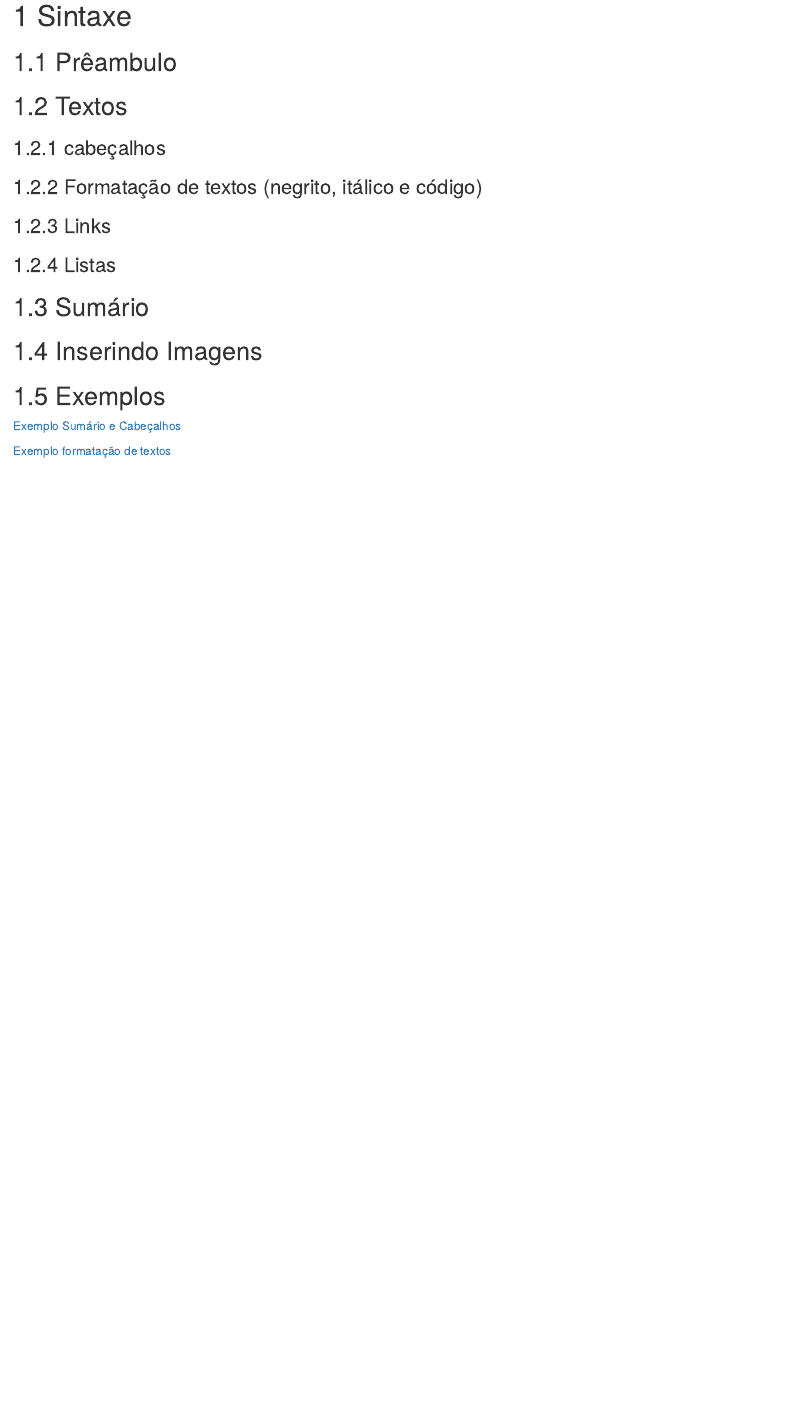
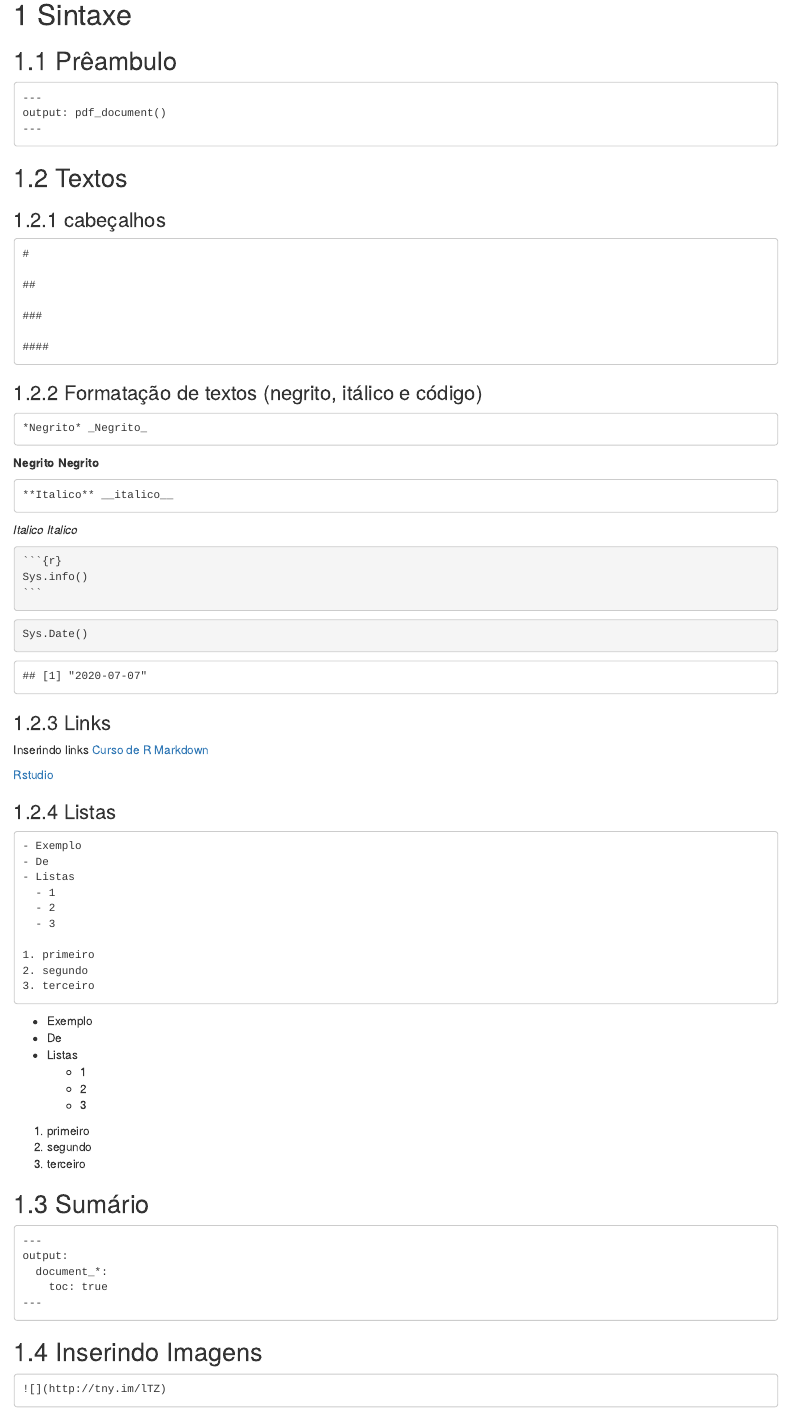
Before and after one commit to WillianAM1/curso_rmarkdown, an R Markdown document (apostila/02-sintaxe.Rmd): the page in a window 1100 px wide, from its top. Rendered offline with R 4.5, knitr and Pandoc, with nearby package versions; drawn as R Markdown's standard HTML page in place of the format the file asks for.

Commit message:
add exemplos + codigos

`````diff
--- a/apostila/02-sintaxe.Rmd
+++ b/apostila/02-sintaxe.Rmd
@@ -2,19 +2,112 @@
 
 ## Prêambulo
 
+```
+---
+output: pdf_document()
+---
+```
+
+
 ## Textos
+
 
 ### cabeçalhos
 
+```
+#
+
+##
+
+###
+
+####
+```
+
+
 ### Formatação de textos (negrito, itálico e código)
+
+```
+*Negrito* _Negrito_
+```
+
+**Negrito** __Negrito__
+
+```
+**Italico** __italico__
+```
+
+*Italico* _Italico_
+
+
+````markdown
+`r ''````{r}
+Sys.info()
+```
+````
+```{r}
+Sys.Date()
+```
 
 ### Links
 
+Inserindo links [Curso de R Markdown](https://estatsej.github.io/curso_rmarkdown)
+
+[Rstudio](https://rstudio.com/)
+
 ### Listas
+
+```
+- Exemplo
+- De
+- Listas
+  - 1
+  - 2
+  - 3
+
+1. primeiro
+2. segundo
+3. terceiro
+```
+
+- Exemplo
+- De
+- Listas
+  - 1
+  - 2
+  - 3
+
+1. primeiro
+2. segundo
+3. terceiro
 
 ## Sumário
 
+```
+---
+output:
+  document_*:
+    toc: true
+---
+```
+
 ## Inserindo Imagens
+
+```
+![](http://tny.im/lTZ)
+```
+
+![](http://tny.im/lTZ)
+
+````markdown
+`r ''````{r}
+knitr::include_graphics("http://tny.im/lTZ")
+```
+````
+
+```{r}
+knitr::include_graphics("http://tny.im/lTZ")
+```
 
 ## Exemplos
 
`````
Also changed, not shown: apostila/01-introducao.Rmd (+17 -0 lines), apostila/03-executando_codigo.Rmd (+40 -0 lines), docs/search_index.json, 7 other files.
